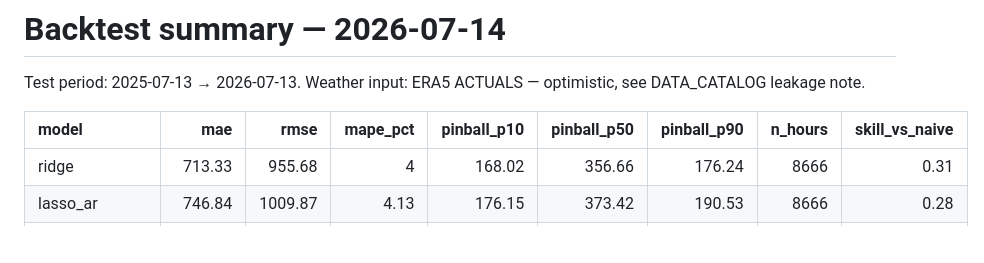
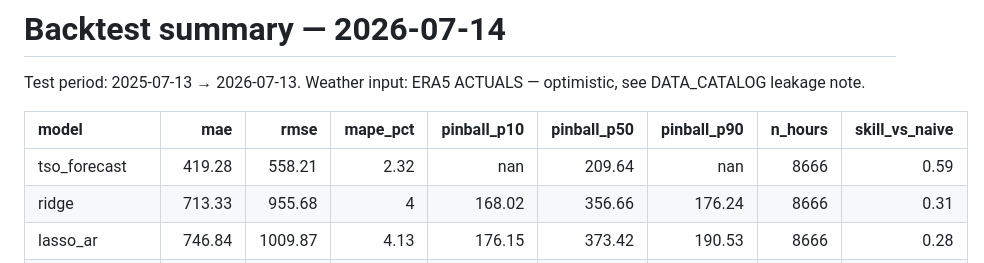
Before and after one commit to barteksarwa/pl-energy-forecast, a Markdown page: reports/backtests/2026-07-14_summary.md, the part around the change. Drawn GitHub-style; blank space fills up the shorter version.

Commit message:
feat: diagnostics figures and backtest summary with TSO row
TSO full-period MAPE 2.32 pct (skill 0.59) on identical 8666 test hours.

Co-Authored-By: Claude Fable 5 <noreply@anthropic.com>

```diff
--- a/reports/backtests/2026-07-14_summary.md
+++ b/reports/backtests/2026-07-14_summary.md
@@ -4,6 +4,7 @@ Test period: 2025-07-13 → 2026-07-13. Weather input: ERA5 ACTUALS — optimist
 
 | model          |     mae |    rmse |   mape_pct |   pinball_p10 |   pinball_p50 |   pinball_p90 |   n_hours |   skill_vs_naive |
 |:---------------|--------:|--------:|-----------:|--------------:|--------------:|--------------:|----------:|-----------------:|
+| tso_forecast   |  419.28 |  558.21 |       2.32 |        nan    |        209.64 |        nan    |      8666 |             0.59 |
 | ridge          |  713.33 |  955.68 |       4    |        168.02 |        356.66 |        176.24 |      8666 |             0.31 |
 | lasso_ar       |  746.84 | 1009.87 |       4.13 |        176.15 |        373.42 |        190.53 |      8666 |             0.28 |
 | seasonal_naive | 1030.31 | 1544.28 |       5.62 |        355.8  |        515.15 |        283.32 |      8666 |             0    |
```
Also changed, not shown: reports/figures/backtest_daily_mape_dist.png (added), reports/figures/backtest_mape_by_hour.png (added), reports/figures/backtest_mape_by_weekday.png (added), 1 other file.
